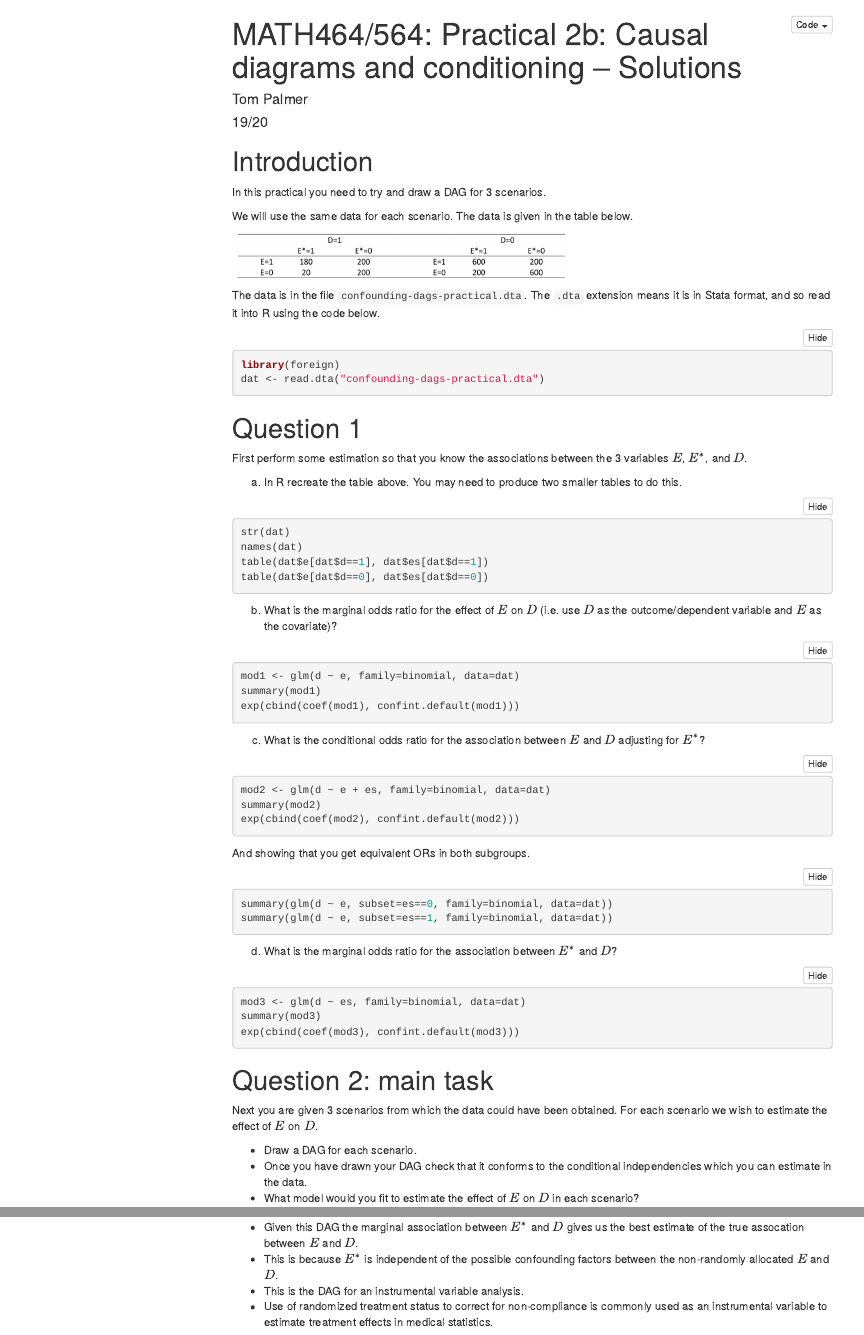
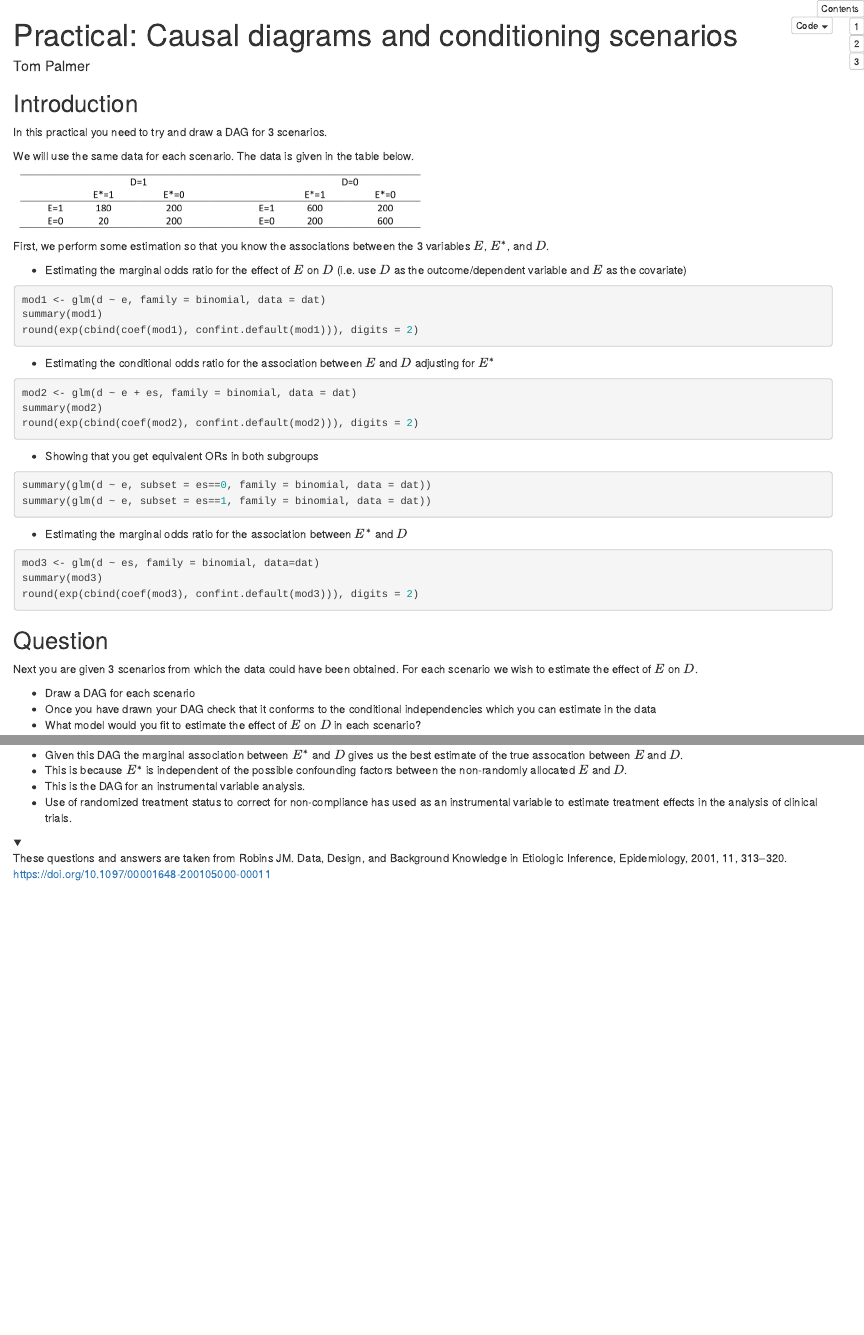
Before and after one commit to remlapmot/epi-practicals, an R Markdown document (practical-robins-dags.Rmd): the page in a window 1100 px wide, from its top, and a second part further down, joined at a grey line. Rendered offline with R 4.5, knitr and Pandoc, with nearby package versions; the code chunks are not run, so their results and figures are left out; folded parts are opened; menus at the side of the page are left out.

Commit message:
Update practical-robins-dags.Rmd

````diff
--- a/practical-robins-dags.Rmd
+++ b/practical-robins-dags.Rmd
@@ -1,3 +1,3 @@
 ---
-title: 'MATH464/564: Practical 2b: Causal diagrams and conditioning -- Solutions'
+title: 'Practical: Causal diagrams and conditioning scenarios'
 author: "Tom Palmer"
@@ -9,10 +9,8 @@ output:
     toc: yes
-    toc_depth: 2
+    toc_depth: 3
     toc_float:
       collapsed: no
       smooth_scroll: no
-  pdf_document:
-    default
 ---
 
 ```{r setup, include=FALSE, warning=FALSE, results=FALSE}
@@ -22,10 +17,10 @@ knitr::knit_hooks$set(chunk = function(x, options) {
-  x <- def.chunk.hook(x, options)
-  ifelse(options$size != "normalsize", paste0("\n \\", options$size,"\n\n", x, "\n\n \\normalsize \n"), x)
-})
+knitr::opts_chunk$set(out.width = "50%")
 library(tidyverse)
 ```
 
-# Introduction
+`r Hmisc::hidingTOC(levels = 3)`
+
+## Introduction
 
 In this practical you need to try and draw a DAG for 3 scenarios.
 
@@ -35,62 +30,55 @@ We will use the same data for each scenario. The data is given in the table belo
 knitr::include_graphics("./img/practical-2b-robins-dags-data-table.png")
 ```
 
-The data is in the file `confounding-dags-practical.dta`. The `.dta` extension means it is in Stata format, and so read it into R using the code below.
-
-```{r, echo=TRUE, results=FALSE, include=TRUE}
+```{r, echo=TRUE, results=FALSE, include=FALSE}
 library(foreign)
-dat <- read.dta("confounding-dags-practical.dta")
+dat <- read.dta("data/confounding-dags-practical.dta")
 ```
 
-# Question 1
+First, we perform some estimation so that you know the associations between the 3 variables $E$, $E^*$, and $D$.
 
-First perform some estimation so that you know the associations between the 3 variables $E$, $E^*$, and $D$.
-
-a) In R recreate the table above. You may need to produce two smaller tables to do this.
-
-```{r}
+```{r, include=FALSE}
 str(dat)
 names(dat)
 table(dat$e[dat$d==1], dat$es[dat$d==1])
 table(dat$e[dat$d==0], dat$es[dat$d==0])
 ```
 
-b) What is the marginal odds ratio for the effect of $E$ on $D$ (i.e. use $D$ as the outcome/dependent variable and $E$ as the covariate)?
+* Estimating the marginal odds ratio for the effect of $E$ on $D$ (i.e. use $D$ as the outcome/dependent variable and $E$ as the covariate)
 
 ```{r}
-mod1 <- glm(d ~ e, family=binomial, data=dat)
+mod1 <- glm(d ~ e, family = binomial, data = dat)
 summary(mod1)
-exp(cbind(coef(mod1), confint.default(mod1)))
+round(exp(cbind(coef(mod1), confint.default(mod1))), digits = 2)
 ```
 
-c) What is the conditional odds ratio for the association between $E$ and $D$ adjusting for $E^*$?
+* Estimating the conditional odds ratio for the association between $E$ and $D$ adjusting for $E^*$
 
 ```{r}
-mod2 <- glm(d ~ e + es, family=binomial, data=dat)
+mod2 <- glm(d ~ e + es, family = binomial, data = dat)
 summary(mod2)
-exp(cbind(coef(mod2), confint.default(mod2)))
+round(exp(cbind(coef(mod2), confint.default(mod2))), digits = 2)
 ```
 
-```{asis}
-And showing that you get equivalent ORs in both subgroups.
-```
+* Showing that you get equivalent ORs in both subgroups
+
 ```{r}
-summary(glm(d ~ e, subset=es==0, family=binomial, data=dat))
-summary(glm(d ~ e, subset=es==1, family=binomial, data=dat))
+summary(glm(d ~ e, subset = es==0, family = binomial, data = dat))
+summary(glm(d ~ e, subset = es==1, family = binomial, data = dat))
 ```
 
-d) What is the marginal odds ratio for the association between $E^*$ and $D$?
+* Estimating the marginal odds ratio for the association between $E^*$ and $D$
 
 ```{r}
-mod3 <- glm(d ~ es, family=binomial, data=dat)
+mod3 <- glm(d ~ es, family = binomial, data=dat)
 summary(mod3)
-exp(cbind(coef(mod3), confint.default(mod3)))
+round(exp(cbind(coef(mod3), confint.default(mod3))), digits = 2)
 ```
 
-# Question 2: main task
+## Question
 Next you are given 3 scenarios from which the data could have been obtained. For each scenario we wish to estimate the effect of $E$ on $D$.
 
-- Draw a DAG for each scenario.
-- Once you have drawn your DAG check that it conforms to the conditional independencies which you can estimate in the data.
+- Draw a DAG for each scenario
+- Once you have drawn your DAG check that it conforms to the conditional independencies which you can estimate in the data
 - What model would you fit to estimate the effect of $E$ on $D$ in each scenario?
 
@@ -157,5 +142,10 @@ knitr::include_graphics("./img/practical-2b-robins-dags-dag-8.png")
 - Given this DAG the marginal association between $E^*$ and $D$ gives us the best estimate of the true assocation between $E$ and $D$.
 - This is because $E^*$ is independent of the possible confounding factors between the non-randomly allocated $E$ and $D$.
 - This is the DAG for an instrumental variable analysis.
-- Use of randomized treatment status to correct for non-compliance is commonly used as an instrumental variable to estimate treatment effects in medical statistics.
-```
+- Use of randomized treatment status to correct for non-compliance has used as an instrumental variable to estimate treatment effects in the analysis of clinical trials.
+</details>
+
+<details>
+<summary></summary>
+These questions and answers are taken from Robins JM. Data, Design, and Background Knowledge in Etiologic Inference, Epidemiology, 2001, 11, 313--320. https://doi.org/10.1097/00001648-200105000-00011
+</details>
````
Also changed, not shown: practical-robins-dags.Rmd (36 more changed lines).
